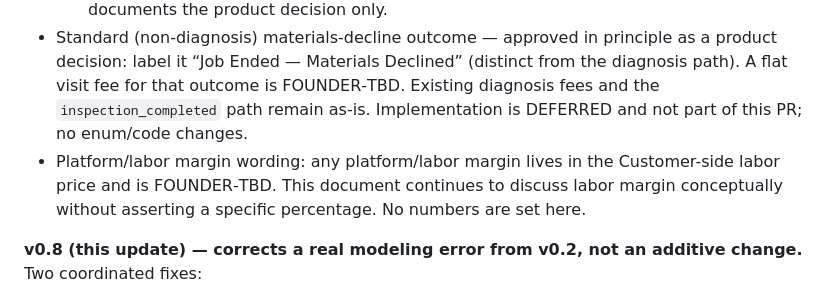
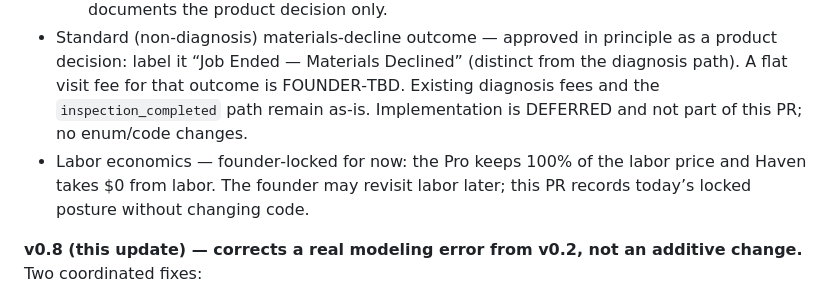
Before and after one commit to bluspots/haven-pro, a Markdown page: HAVEN_JOB_CONTRACT.md, the part around the change. Drawn GitHub-style.

Commit message:
docs(job-contract): lock labor to 100% Pro / -- to Haven (founder-locked now)

```diff
--- a/HAVEN_JOB_CONTRACT.md
+++ b/HAVEN_JOB_CONTRACT.md
@@ -24,7 +24,7 @@ Nothing below is aspirational-passed-off-as-real. Where the two apps already dis
   - Pro receives: labor payout + 100% of materials + 100% of tips + any applicable diagnosis/service fee.
   - Customer App code that carves materials out of the labor/service price is NOT canonical for economics. Do not change Customer or Pro code as part of this update — this note documents the product decision only.
 - Standard (non‑diagnosis) materials‑decline outcome — approved in principle as a product decision: label it “Job Ended — Materials Declined” (distinct from the diagnosis path). A flat visit fee for that outcome is FOUNDER‑TBD. Existing diagnosis fees and the `inspection_completed` path remain as-is. Implementation is DEFERRED and not part of this PR; no enum/code changes.
-- Platform/labor margin wording: any platform/labor margin lives in the Customer-side labor price and is FOUNDER‑TBD. This document continues to discuss labor margin conceptually without asserting a specific percentage. No numbers are set here.
+- Labor economics — founder‑locked for now: the Pro keeps 100% of the labor price and Haven takes $0 from labor. The founder may revisit labor later; this PR records today’s locked posture without changing code.
 
 **v0.8 (this update) — corrects a real modeling error from v0.2, not an additive change.** Two coordinated fixes:
 
```
